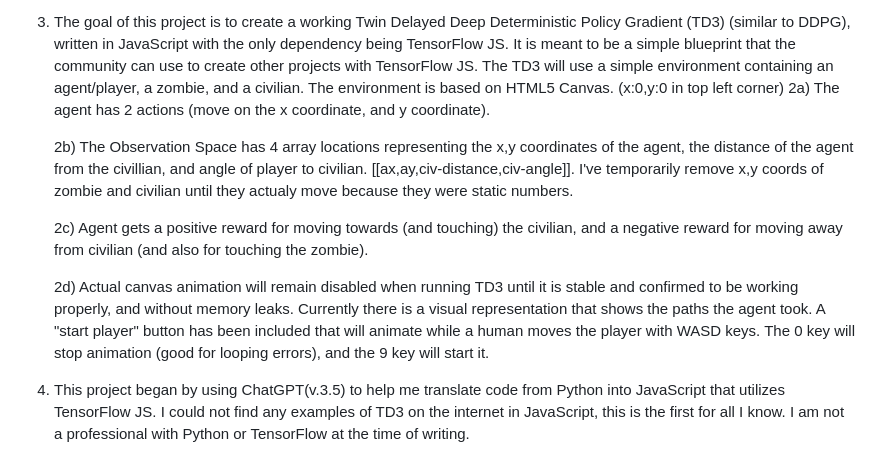
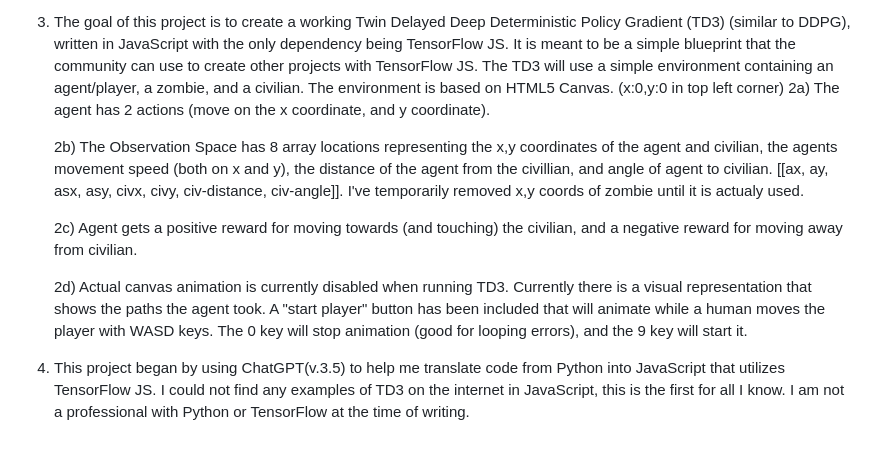
Before and after one commit to CloudZero2049/TD3-TensorFlowJS, a Markdown page: README.md, the part around the change. GitHub-like rendering.

Commit message:
Observation space updated, added 2 reward function resources

```diff
--- a/README.md
+++ b/README.md
@@ -6,11 +6,11 @@
 3) The goal of this project is to create a working Twin Delayed Deep Deterministic Policy Gradient (TD3) (similar to DDPG), written in JavaScript with the only dependency being TensorFlow JS. It is meant to be a simple blueprint that the community can use to create other projects with TensorFlow JS. The TD3 will use a simple environment containing an agent/player, a zombie, and a civilian. The environment is based on HTML5 Canvas. (x:0,y:0 in top left corner)
 	2a) The agent has 2 actions (move on the x coordinate, and y coordinate).
 
-	2b) The Observation Space has 4 array locations representing the x,y coordinates of the agent, the distance of the agent from the civillian, and angle of player to civilian. [[ax,ay,civ-distance,civ-angle]]. I've temporarily remove x,y coords of zombie and civilian until they actualy move because they were static numbers.
+	2b) The Observation Space has 8 array locations representing the x,y coordinates of the agent and civilian, the agents movement speed (both on x and y), the distance of the agent from the civillian, and angle of agent to civilian. [[ax, ay, asx, asy, civx, civy, civ-distance, civ-angle]]. I've temporarily removed x,y coords of zombie until it is actualy used.
 
-	2c) Agent gets a positive reward for moving towards (and touching) the civilian, and a negative reward for moving away from civilian (and also for touching the zombie).
+	2c) Agent gets a positive reward for moving towards (and touching) the civilian, and a negative reward for moving away from civilian.
 
-	2d) Actual canvas animation will remain disabled when running TD3 until it is stable and confirmed to be working properly, and without memory leaks. Currently there is a visual representation that shows the paths the agent took. A "start player" button has been included that will animate while a human moves the player with WASD keys. The 0 key will stop animation (good for looping errors), and the 9 key will start it.
+	2d) Actual canvas animation is currently disabled when running TD3. Currently there is a visual representation that shows the paths the agent took. A "start player" button has been included that will animate while a human moves the player with WASD keys. The 0 key will stop animation (good for looping errors), and the 9 key will start it.
 
 
 4) This project began by using ChatGPT(v.3.5) to help me translate code from Python into JavaScript that utilizes TensorFlow JS. I could not find any examples of TD3 on the internet in JavaScript, this is the first for all I know. I am not a professional with Python or TensorFlow at the time of writing.
```
